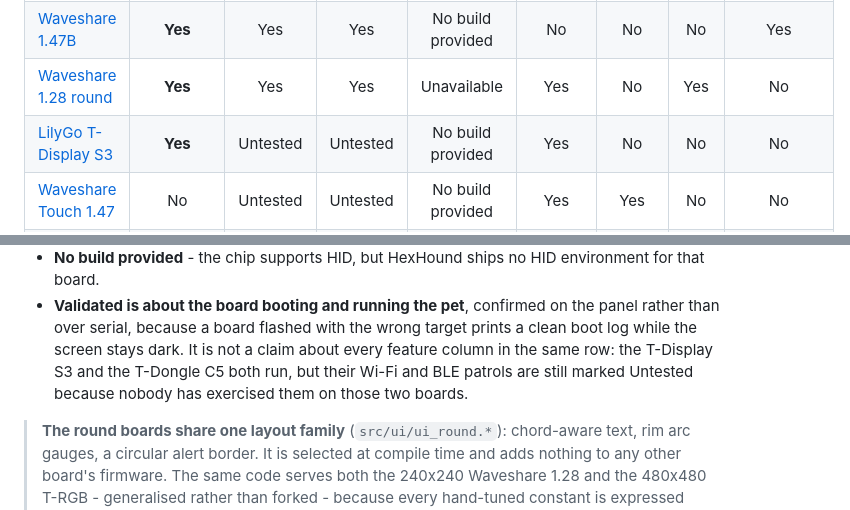
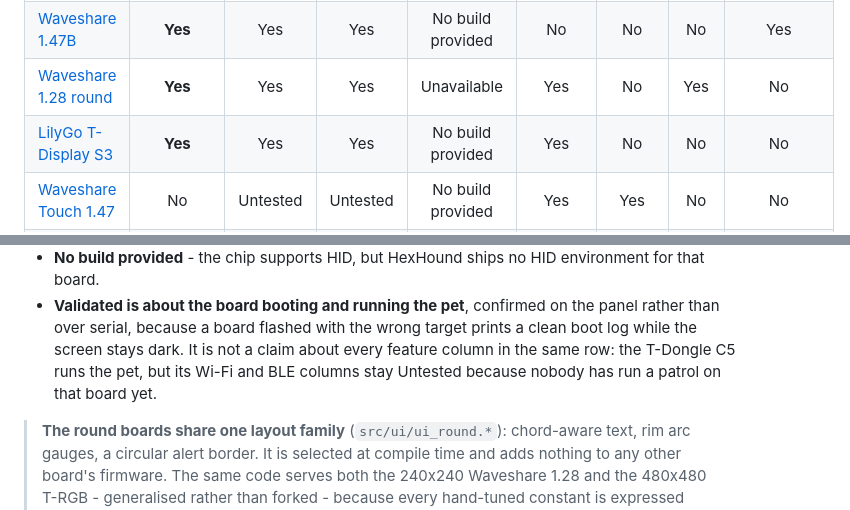
Before and after one commit to h4d35x0/hexhound, a Markdown page: README.md, 2 parts joined by grey strips. GitHub-like rendering.

Commit message:
docs: the T-Display S3 runs Wi-Fi and BLE patrols
Confirmed on hardware 2026-09-22: the board patrols Wi-Fi, earned enough
XP from a patrol to evolve, and picks up BLE devices. So its Wi-Fi and
BLE columns become Yes rather than Untested, which makes it a fully
verified row.

The T-Dongle S3 was confirmed in the same session and its row already
claimed both, so it is unchanged.

The T-Dongle C5 keeps Untested radios: it runs the pet and was confirmed
on the panel, but nobody has run a patrol on that board. It is now the
only row where Validated and the radio columns disagree, so the note
above the table says so directly instead of naming two boards.

```diff
--- a/README.md
+++ b/README.md
@@ -67,7 +67,7 @@ confirmed working; everything else compiles but is unverified on real hardware.
 | [LilyGo T-Dongle S3](https://github.com/Xinyuan-LilyGO/T-Dongle-S3) | **Yes** | Yes | Yes | Separate build | No | No | No | Yes |
 | [Waveshare 1.47B](https://www.waveshare.com/wiki/ESP32-S3-LCD-1.47B) | **Yes** | Yes | Yes | No build provided | No | No | No | Yes |
 | [Waveshare 1.28 round](https://www.waveshare.com/wiki/ESP32-S3-LCD-1.28) | **Yes** | Yes | Yes | Unavailable | Yes | No | Yes | No |
-| [LilyGo T-Display S3](https://github.com/Xinyuan-LilyGO/T-Display-S3) | **Yes** | Untested | Untested | No build provided | Yes | No | No | No |
+| [LilyGo T-Display S3](https://github.com/Xinyuan-LilyGO/T-Display-S3) | **Yes** | Yes | Yes | No build provided | Yes | No | No | No |
 | [Waveshare Touch 1.47](https://docs.waveshare.com/ESP32-S3-Touch-LCD-1.47) | No | Untested | Untested | No build provided | Yes | Yes | No | No |
 | [LilyGo T-Dongle C5](https://github.com/Xinyuan-LilyGO/T-Dongle-C5) | **Yes** | Untested | Untested | No build provided | No | No | No | Unavailable |
 | [LilyGo T-RGB 2.1in round](https://github.com/Xinyuan-LilyGO/T-RGB) | **Yes** | Yes | Yes | Separate build | Yes | **Yes** | No | Unavailable |
@@ -87,9 +87,9 @@ confirmed working; everything else compiles but is unverified on real hardware.
 - **Validated is about the board booting and running the pet**, confirmed on
   the panel rather than over serial, because a board flashed with the wrong
   target prints a clean boot log while the screen stays dark. It is not a claim
-  about every feature column in the same row: the T-Display S3 and the T-Dongle
-  C5 both run, but their Wi-Fi and BLE patrols are still marked Untested
-  because nobody has exercised them on those two boards.
+  about every feature column in the same row: the T-Dongle C5 runs the pet, but
+  its Wi-Fi and BLE columns stay Untested because nobody has run a patrol on
+  that board yet.
 
 > **The round boards share one layout family** (`src/ui/ui_round.*`):
 > chord-aware text, rim arc gauges, a circular alert border. It is selected at
```
